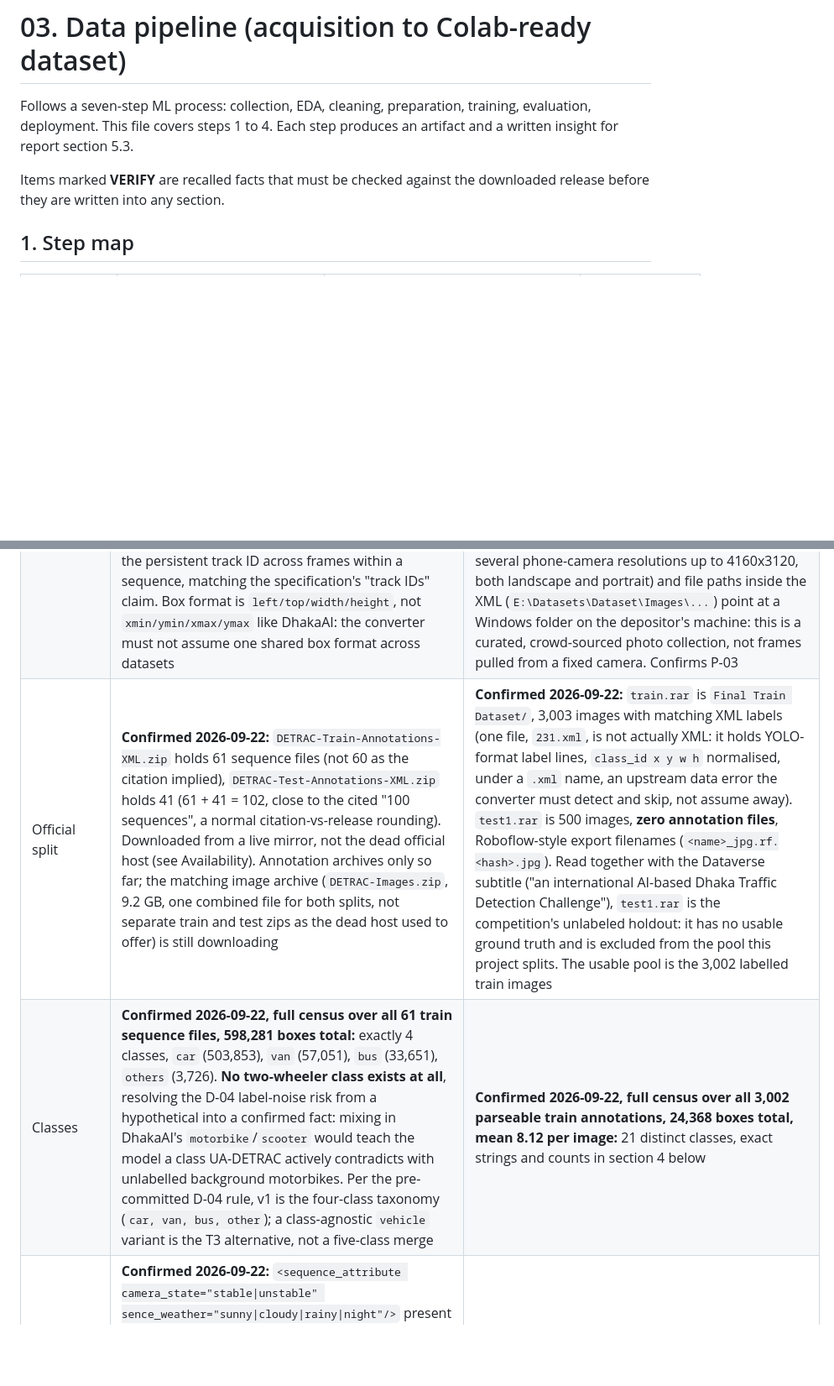
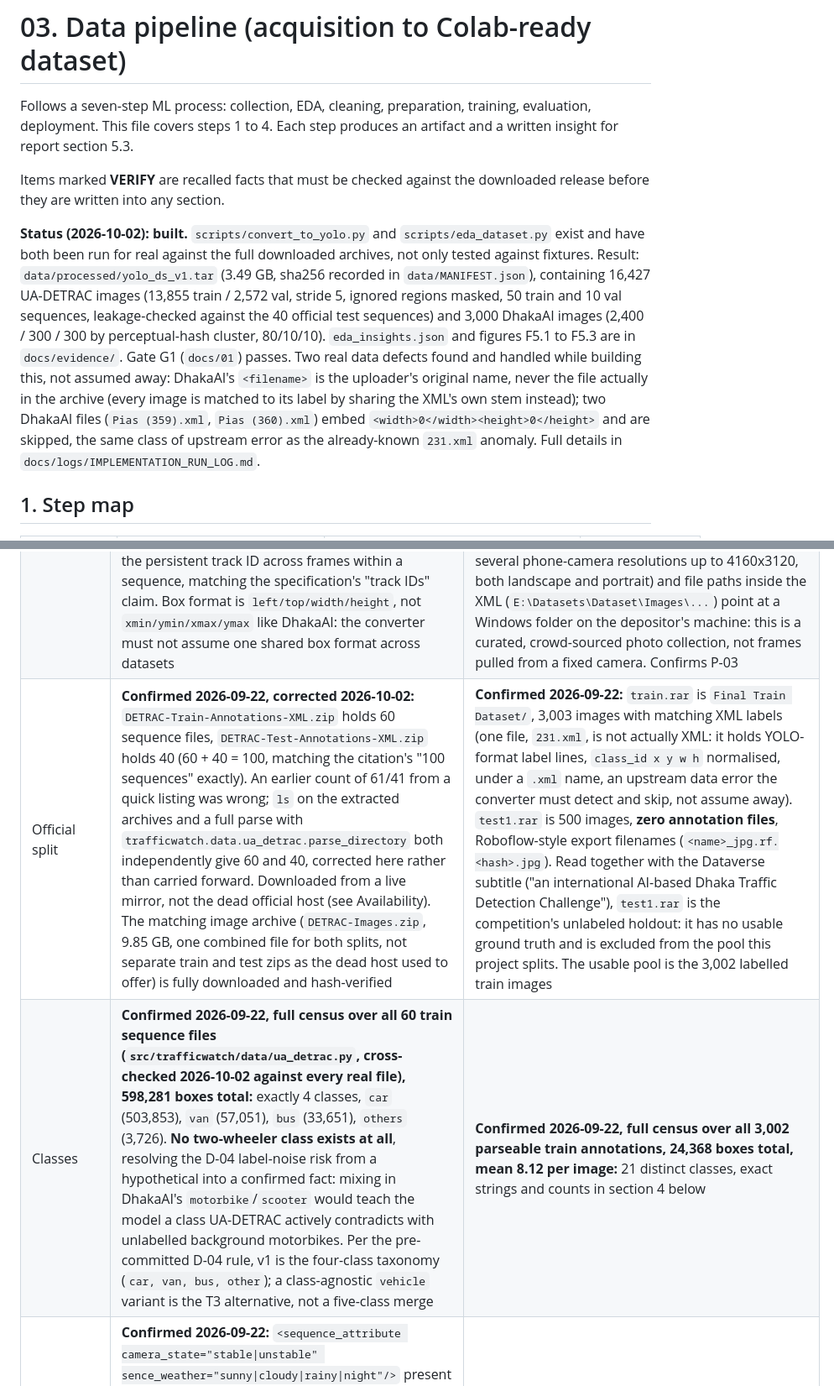
Before and after one commit to dilconkihoro/traffic-incident-detection-public, a Markdown page: docs/03_DATA_PIPELINE.md, 2 parts joined by grey strips. Shown at 84% size. GitHub-like rendering; blank space fills up the shorter version.

```diff
--- a/docs/03_DATA_PIPELINE.md
+++ b/docs/03_DATA_PIPELINE.md
@@ -3,6 +3,20 @@
 Follows a seven-step ML process: collection, EDA, cleaning, preparation, training, evaluation, deployment. This file covers steps 1 to 4. Each step produces an artifact and a written insight for report section 5.3.
 
 Items marked **VERIFY** are recalled facts that must be checked against the downloaded release before they are written into any section.
+
+**Status (2026-10-02): built.** `scripts/convert_to_yolo.py` and `scripts/eda_dataset.py` exist and
+have both been run for real against the full downloaded archives, not only tested against
+fixtures. Result: `data/processed/yolo_ds_v1.tar` (3.49 GB, sha256 recorded in
+`data/MANIFEST.json`), containing 16,427 UA-DETRAC images (13,855 train / 2,572 val, stride 5,
+ignored regions masked, 50 train and 10 val sequences, leakage-checked against the 40 official
+test sequences) and 3,000 DhakaAI images (2,400 / 300 / 300 by perceptual-hash cluster, 80/10/10).
+`eda_insights.json` and figures F5.1 to F5.3 are in `docs/evidence/`. Gate G1 (`docs/01`) passes.
+Two real data defects found and handled while building this, not assumed away: DhakaAI's `<filename>`
+is the uploader's original name, never the file actually in the archive (every image is matched to
+its label by sharing the XML's own stem instead); two DhakaAI files (`Pias (359).xml`,
+`Pias (360).xml`) embed `<width>0</width><height>0</height>` and are skipped, the same class of
+upstream error as the already-known `231.xml` anomaly. Full details in
+`docs/logs/IMPLEMENTATION_RUN_LOG.md`.
 
 ## 1. Step map
 
@@ -19,8 +33,8 @@ Items marked **VERIFY** are recalled facts that must be checked against the down
 |---|---|---|
 | Citation | Wen et al. (2020) | Shihavuddin and Rashid (2020), DOI 10.7910/DVN/POREXF |
 | Content | **Confirmed 2026-09-22 (annotation archives opened; the image archive is still downloading, not yet inspected):** one XML file per sequence (`<sequence name="MVI_20011">`), `<frame num="N"><target_list><target id="K"><box left top width height/><attribute vehicle_type speed orientation trajectory_length truncation_ratio/></target></target_list></frame>` repeated per frame; `id` is the persistent track ID across frames within a sequence, matching the specification's "track IDs" claim. Box format is `left/top/width/height`, not `xmin/ymin/xmax/ymax` like DhakaAI: the converter must not assume one shared box format across datasets | **Confirmed 2026-09-22 (`train.rar` opened, all 3,003 annotation files parsed):** still images only, not sequences, not fixed-camera. Pascal VOC XML, one file per image (`<object><name>...<bndbox><xmin><ymin><xmax><ymax></bndbox></object>`), image `<width>`/`<height>` embedded. Image sizes are highly variable (428 distinct sizes across 3,003 images; common ones 1920x1080, 1280x720, and several phone-camera resolutions up to 4160x3120, both landscape and portrait) and file paths inside the XML (`E:\Datasets\Dataset\Images\...`) point at a Windows folder on the depositor's machine: this is a curated, crowd-sourced photo collection, not frames pulled from a fixed camera. Confirms P-03 |
-| Official split | **Confirmed 2026-09-22:** `DETRAC-Train-Annotations-XML.zip` holds 61 sequence files (not 60 as the citation implied), `DETRAC-Test-Annotations-XML.zip` holds 41 (61 + 41 = 102, close to the cited "100 sequences", a normal citation-vs-release rounding). Downloaded from a live mirror, not the dead official host (see Availability). Annotation archives only so far; the matching image archive (`DETRAC-Images.zip`, 9.2 GB, one combined file for both splits, not separate train and test zips as the dead host used to offer) is still downloading | **Confirmed 2026-09-22:** `train.rar` is `Final Train Dataset/`, 3,003 images with matching XML labels (one file, `231.xml`, is not actually XML: it holds YOLO-format label lines, `class_id x y w h` normalised, under a `.xml` name, an upstream data error the converter must detect and skip, not assume away). `test1.rar` is 500 images, **zero annotation files**, Roboflow-style export filenames (`<name>_jpg.rf.<hash>.jpg`). Read together with the Dataverse subtitle ("an international AI-based Dhaka Traffic Detection Challenge"), `test1.rar` is the competition's unlabeled holdout: it has no usable ground truth and is excluded from the pool this project splits. The usable pool is the 3,002 labelled train images |
-| Classes | **Confirmed 2026-09-22, full census over all 61 train sequence files, 598,281 boxes total:** exactly 4 classes, `car` (503,853), `van` (57,051), `bus` (33,651), `others` (3,726). **No two-wheeler class exists at all**, resolving the D-04 label-noise risk from a hypothetical into a confirmed fact: mixing in DhakaAI's `motorbike`/`scooter` would teach the model a class UA-DETRAC actively contradicts with unlabelled background motorbikes. Per the pre-committed D-04 rule, v1 is the four-class taxonomy (`car, van, bus, other`); a class-agnostic `vehicle` variant is the T3 alternative, not a five-class merge | **Confirmed 2026-09-22, full census over all 3,002 parseable train annotations, 24,368 boxes total, mean 8.12 per image:** 21 distinct classes, exact strings and counts in section 4 below |
+| Official split | **Confirmed 2026-09-22, corrected 2026-10-02:** `DETRAC-Train-Annotations-XML.zip` holds 60 sequence files, `DETRAC-Test-Annotations-XML.zip` holds 40 (60 + 40 = 100, matching the citation's "100 sequences" exactly). An earlier count of 61/41 from a quick listing was wrong; `ls` on the extracted archives and a full parse with `trafficwatch.data.ua_detrac.parse_directory` both independently give 60 and 40, corrected here rather than carried forward. Downloaded from a live mirror, not the dead official host (see Availability). The matching image archive (`DETRAC-Images.zip`, 9.85 GB, one combined file for both splits, not separate train and test zips as the dead host used to offer) is fully downloaded and hash-verified | **Confirmed 2026-09-22:** `train.rar` is `Final Train Dataset/`, 3,003 images with matching XML labels (one file, `231.xml`, is not actually XML: it holds YOLO-format label lines, `class_id x y w h` normalised, under a `.xml` name, an upstream data error the converter must detect and skip, not assume away). `test1.rar` is 500 images, **zero annotation files**, Roboflow-style export filenames (`<name>_jpg.rf.<hash>.jpg`). Read together with the Dataverse subtitle ("an international AI-based Dhaka Traffic Detection Challenge"), `test1.rar` is the competition's unlabeled holdout: it has no usable ground truth and is excluded from the pool this project splits. The usable pool is the 3,002 labelled train images |
+| Classes | **Confirmed 2026-09-22, full census over all 60 train sequence files (`src/trafficwatch/data/ua_detrac.py`, cross-checked 2026-10-02 against every real file), 598,281 boxes total:** exactly 4 classes, `car` (503,853), `van` (57,051), `bus` (33,651), `others` (3,726). **No two-wheeler class exists at all**, resolving the D-04 label-noise risk from a hypothetical into a confirmed fact: mixing in DhakaAI's `motorbike`/`scooter` would teach the model a class UA-DETRAC actively contradicts with unlabelled background motorbikes. Per the pre-committed D-04 rule, v1 is the four-class taxonomy (`car, van, bus, other`); a class-agnostic `vehicle` variant is the T3 alternative, not a five-class merge | **Confirmed 2026-09-22, full census over all 3,002 parseable train annotations, 24,368 boxes total, mean 8.12 per image:** 21 distinct classes, exact strings and counts in section 4 below |
 | Extras | **Confirmed 2026-09-22:** `<sequence_attribute camera_state="stable\|unstable" sence_weather="sunny\|cloudy\|rainy\|night"/>` present on every sequence (note the source dataset's own attribute name is `sence_weather`, not `scene_weather`; the converter must use the exact string). `<ignored_region>` present, same `left/top/width/height` box format. Per-target `truncation_ratio` is a continuous 0 to 1 ratio (not a 0/1 flag like DhakaAI's `truncated`), and `<occlusion><region_overlap .../></occlusion>` is present for partially hidden targets. A single-line count of `sence_weather` values across the 61 files totalled 60 for one extraction pass (one file's attribute line did not match that exact single-line pattern despite the string being present); treat the per-sequence weather tally as provisional until the formal `eda_dataset.py` script parses it properly, not by grep | Per-object `<truncated>` and `<difficult>` flags present (both 0/1); no weather or ignored-region metadata (not applicable to still images from mixed sources) |
 | Licence | VERIFY. No terms are shown on the live project page (see Availability); record whatever Google Drive shows when the folder is opened | Confirmed: **CC0 1.0** (`http://creativecommons.org/publicdomain/zero/1.0`), read from the dataset's own Dataverse licence metadata |
 | Availability | The original host (`detrac-db.rit.albany.edu`) is confirmed dead: every published download URL now redirects (HTTP 200) to a generic university lab page with no dataset link. The live replacement is a co-author's project page, `https://sites.google.com/view/daweidu/projects/ua-detrac`, with Google Drive links for DETRAC-Images, DETRAC-Annos, DETRAC-Detections, and DETRAC-Toolkits. **Manual**: Google Drive throttles or blocks scripted bulk downloads of files this large, and no licence text is exposed on that page to capture automatically. A Kaggle mirror also exists but needs the author's own Kaggle account and API key. | Confirmed public and unauthenticated: `fileAccessRequest: false` on the dataset's own metadata, no account, login, or request step. **Scripted**: `scripts/acquire_datasets.py fetch-dhakaai` downloads both files from Harvard Dataverse's documented API and records the manifest entry automatically |
```
Also changed, not shown: other parts of docs/03_DATA_PIPELINE.md (+24 -29 lines).
